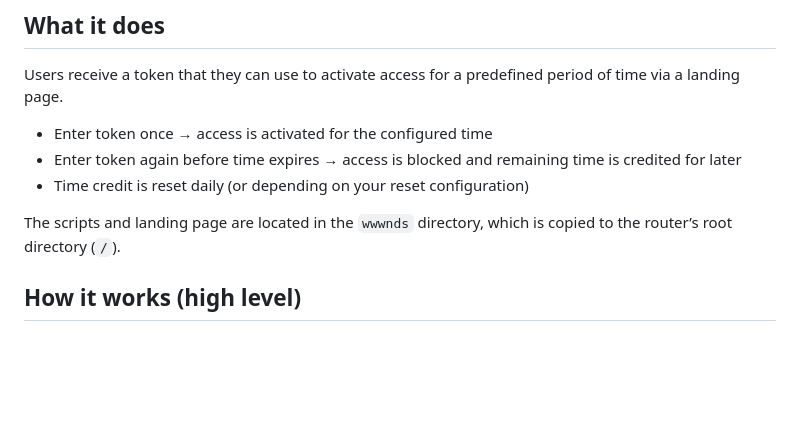
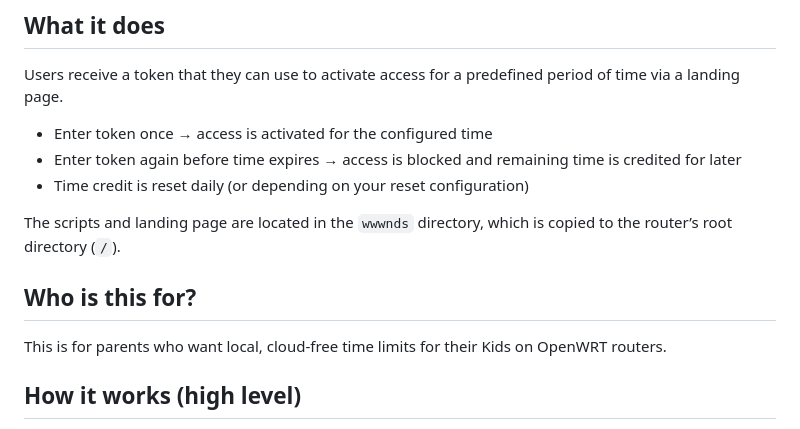
Before and after one commit to sebsca/OpenWRT_FamilyToken, a Markdown page: README.md, the part around the change. Rendered like a GitHub page; blank space fills up the shorter version.

```diff
--- a/README.md
+++ b/README.md
@@ -13,6 +13,10 @@ Users receive a token that they can use to activate access for a predefined peri
 - Time credit is reset daily (or depending on your reset configuration)
 
 The scripts and landing page are located in the `wwwnds` directory, which is copied to the router’s root directory (`/`).
+
+## Who is this for?
+
+This is for parents who want local, cloud-free time limits for their Kids on OpenWRT routers.
 
 ## How it works (high level)
 
```
